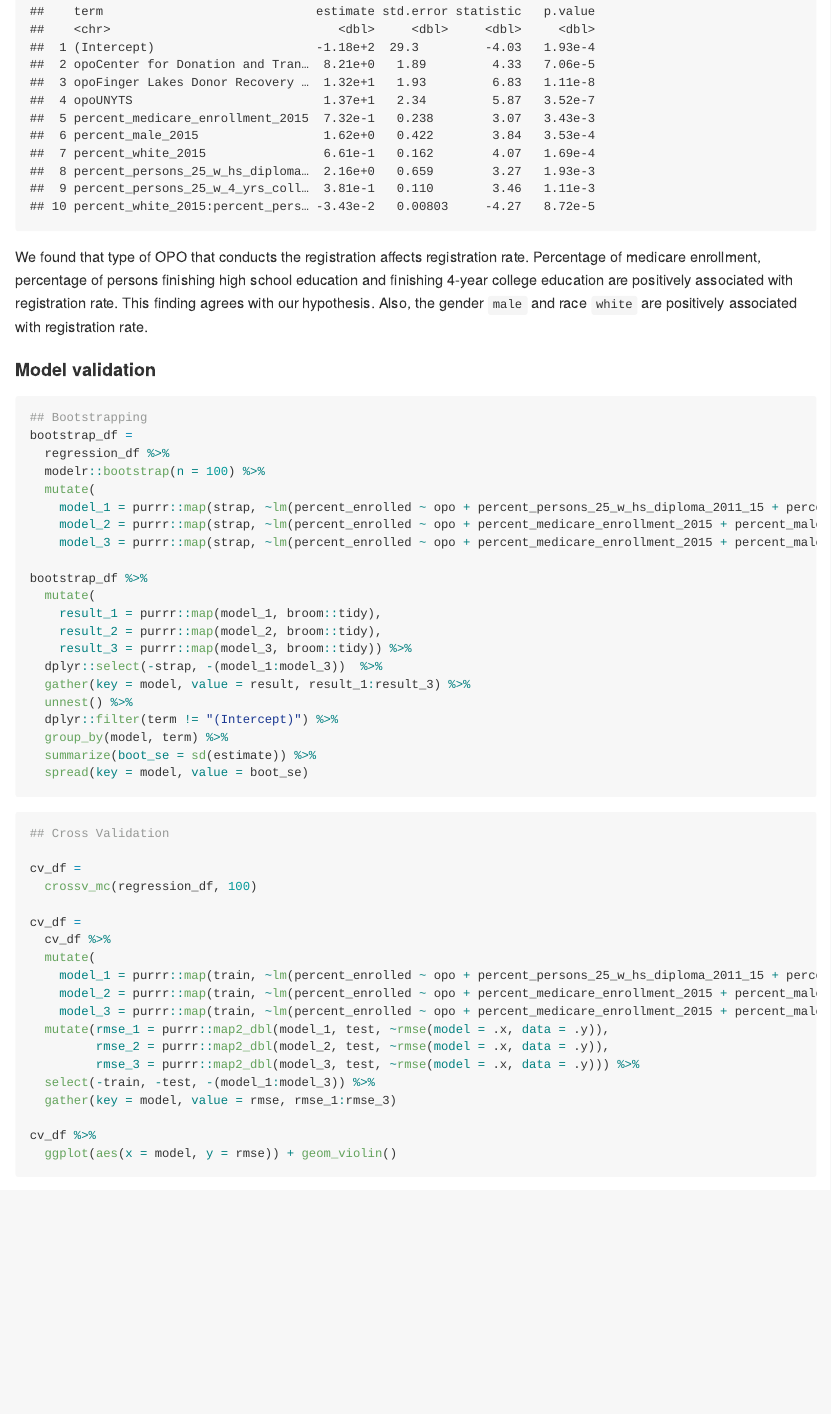
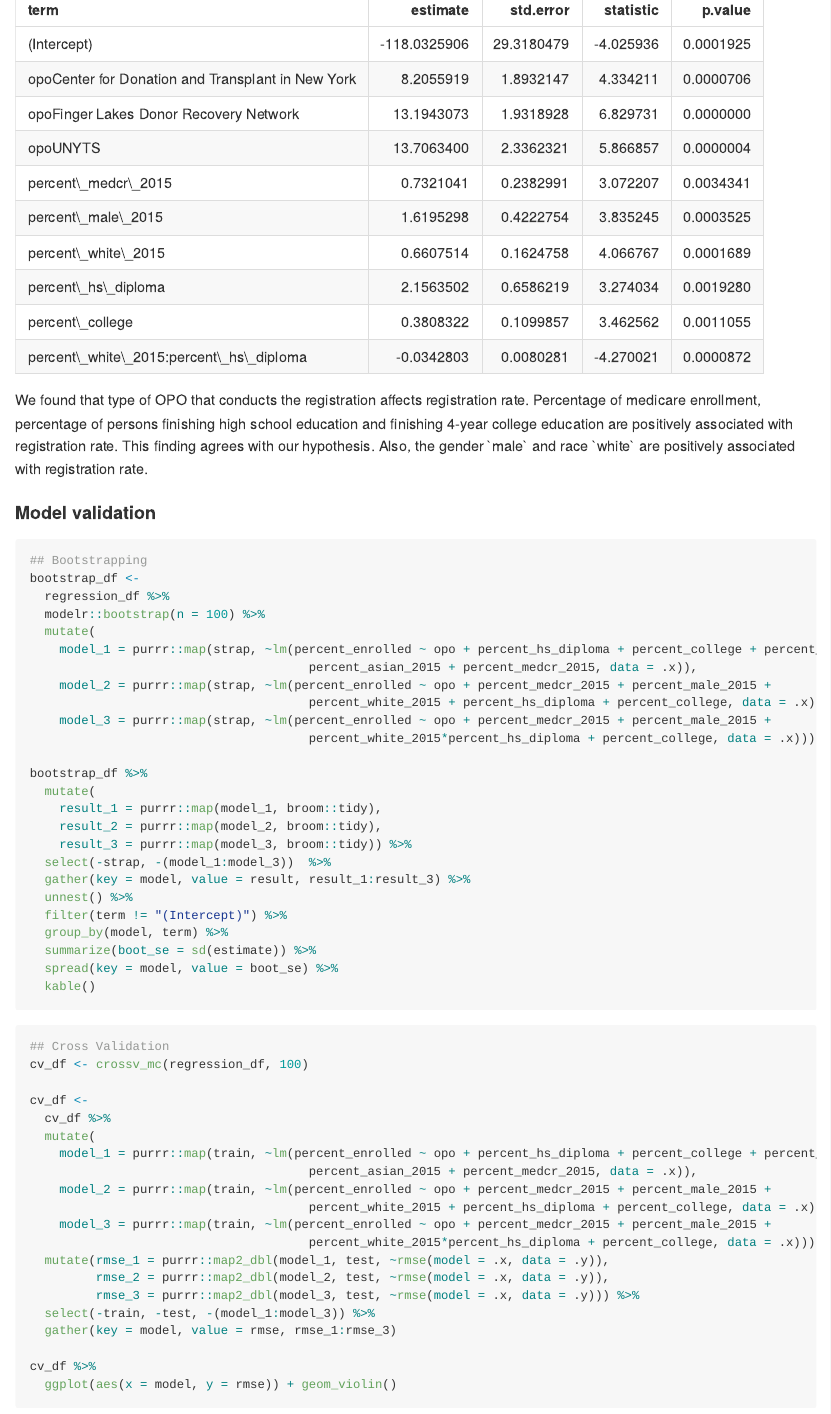
Before and after one commit to nt-williams/p8105_final_report, an R Markdown document (p8105_final_report.Rmd): the page in a window 1100 px wide, from 13260 px down before the commit and from 13590 px down after it, so that both start at the same text. The pictures show the output file p8105_final_report.md that the author committed with the source, drawn offline in the style of GitHub; long lines of code are wrapped.

Commit message:
refactored county level analysis code

````diff
--- a/p8105_final_report.Rmd
+++ b/p8105_final_report.Rmd
@@ -567,7 +570,13 @@ We found that type of OPO that conducts the registration affects registration ra
 
 ```{r bootstrap, eval=F}
 ## Bootstrapping
-bootstrap_df =
+bootstrap_df <-
   regression_df %>%
   modelr::bootstrap(n = 100) %>%
   mutate(
+    model_1 = purrr::map(strap, ~lm(percent_enrolled ~ opo + percent_hs_diploma + percent_college + percent_male_2015 +
+                                      percent_asian_2015 + percent_medcr_2015, data = .x)),
+    model_2 = purrr::map(strap, ~lm(percent_enrolled ~ opo + percent_medcr_2015 + percent_male_2015 +
+                                      percent_white_2015 + percent_hs_diploma + percent_college, data = .x)),
+    model_3 = purrr::map(strap, ~lm(percent_enrolled ~ opo + percent_medcr_2015 + percent_male_2015 +
+                                      percent_white_2015*percent_hs_diploma + percent_college, data = .x)))
@@ -580,21 +586,26 @@ bootstrap_df %>%
     result_1 = purrr::map(model_1, broom::tidy),
     result_2 = purrr::map(model_2, broom::tidy),
     result_3 = purrr::map(model_3, broom::tidy)) %>%
-  dplyr::select(-strap, -(model_1:model_3))  %>%
+  select(-strap, -(model_1:model_3))  %>%
   gather(key = model, value = result, result_1:result_3) %>%
   unnest() %>%
-  dplyr::filter(term != "(Intercept)") %>%
+  filter(term != "(Intercept)") %>%
   group_by(model, term) %>%
   summarize(boot_se = sd(estimate)) %>%
-  spread(key = model, value = boot_se)
+  spread(key = model, value = boot_se) %>%
+  kable()
 ```
 
-```{r}
+```{r cross validation}
 ## Cross Validation
+cv_df <- crossv_mc(regression_df, 100)
 
-cv_df =
-  crossv_mc(regression_df, 100)
-
-cv_df =
+cv_df <-
   cv_df %>%
   mutate(
+    model_1 = purrr::map(train, ~lm(percent_enrolled ~ opo + percent_hs_diploma + percent_college + percent_male_2015 +
+                                      percent_asian_2015 + percent_medcr_2015, data = .x)),
+    model_2 = purrr::map(train, ~lm(percent_enrolled ~ opo + percent_medcr_2015 + percent_male_2015 +
+                                      percent_white_2015 + percent_hs_diploma + percent_college, data = .x)),
+    model_3 = purrr::map(train, ~lm(percent_enrolled ~ opo + percent_medcr_2015 + percent_male_2015 +
+                                      percent_white_2015*percent_hs_diploma + percent_college, data = .x))) %>%
````
Also changed, not shown: p8105_final_report.md, p8105_final_report.Rmd (15 more changed lines), 10 other files.
